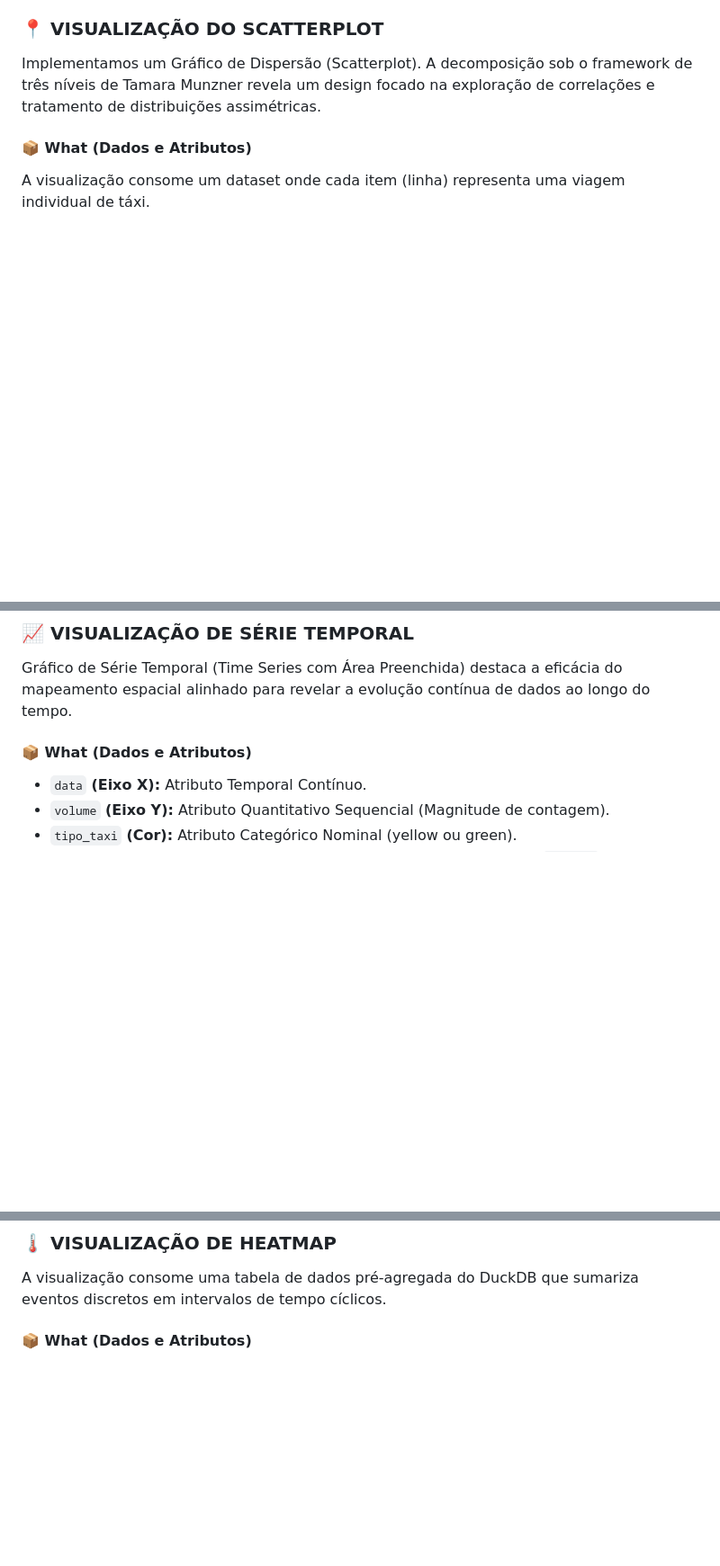
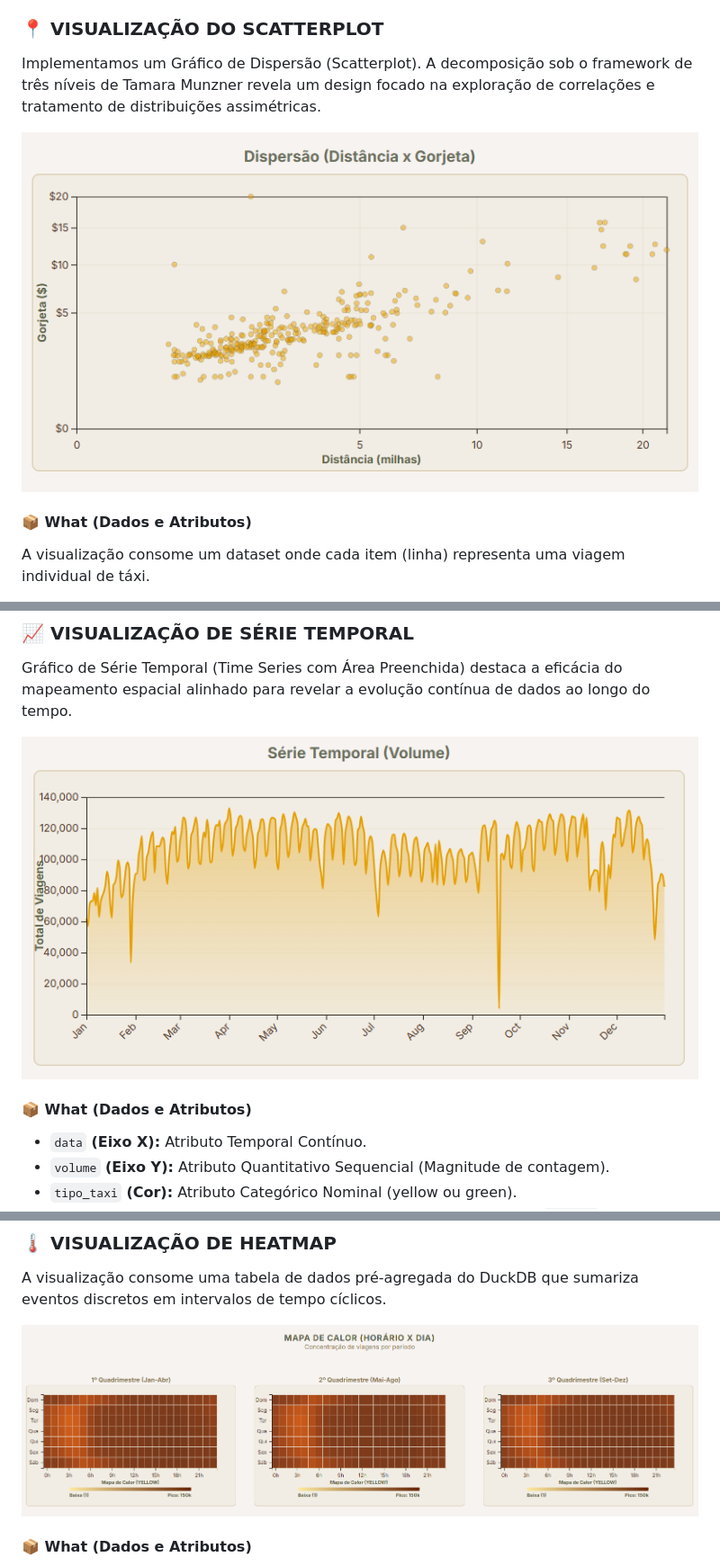
Before and after one commit to SamuelBelloSB/taxiVisTrab, a Markdown page: RELATORIO.md, 3 parts joined by grey strips. Shown at 90% size. Rendered like a GitHub page; pictures changed too: 00 - data/img/dispersao.png (added), 00 - data/img/mapaDeCalor.png (added), 00 - data/img/serieTemporal.png (added); blank space fills up the shorter version.

```diff
--- a/RELATORIO.md
+++ b/RELATORIO.md
@@ -73,6 +73,8 @@ Abaixo, cada uma das visualizações implementadas na plataforma é detalhada se
 
 Implementamos um Gráfico de Dispersão (Scatterplot). A decomposição sob o framework de três níveis de Tamara Munzner revela um design focado na exploração de correlações e tratamento de distribuições assimétricas.
 
+![Visualização de Dispersao - 2023](00%20-%20data/img/dispersao.png)
+
 #### 📦 What (Dados e Atributos)
 A visualização consome um dataset onde cada item (linha) representa uma viagem individual de táxi.
 
@@ -102,6 +104,8 @@ O Scatterplot é o idioma visual definitivo para analisar a relação bidimensio
 
 Gráfico de Série Temporal (Time Series com Área Preenchida) destaca a eficácia do mapeamento espacial alinhado para revelar a evolução contínua de dados ao longo do tempo.
 
+![Serie Temporal - 2023](00%20-%20data/img/serieTemporal.png)
+
 #### 📦 What (Dados e Atributos)
 
 * `data` **(Eixo X):** Atributo Temporal Contínuo.
@@ -130,6 +134,8 @@ Gráfico de Série Temporal (Time Series com Área Preenchida) destaca a eficác
 
 A visualização consome uma tabela de dados pré-agregada do DuckDB que sumariza eventos discretos em intervalos de tempo cíclicos.
 
+![Mapa de Calor - 2023](00%20-%20data/img/mapaDeCalor.png)
+
 #### 📦 What (Dados e Atributos)
 
 * `hora` **(Eixo X):** Atributo Quantitativo Discreto e Cíclico (0 a 23).
```
Also changed, not shown: other parts of RELATORIO.md (+3 -1 lines), 00 - data/img/matrizDeAdjacenciaAm.png (added), 00 - data/img/matrizDeAdjacenciaVer.png (added).
